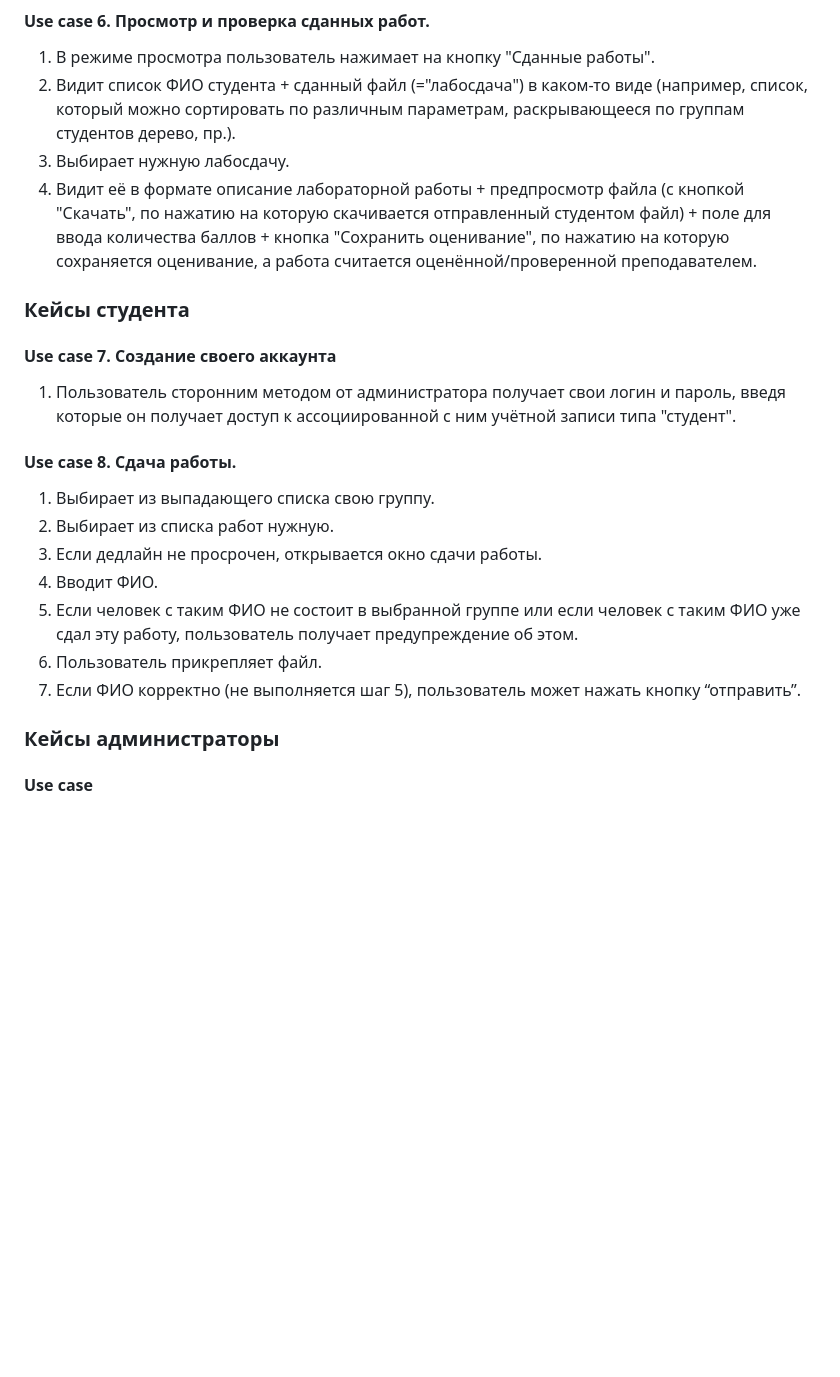
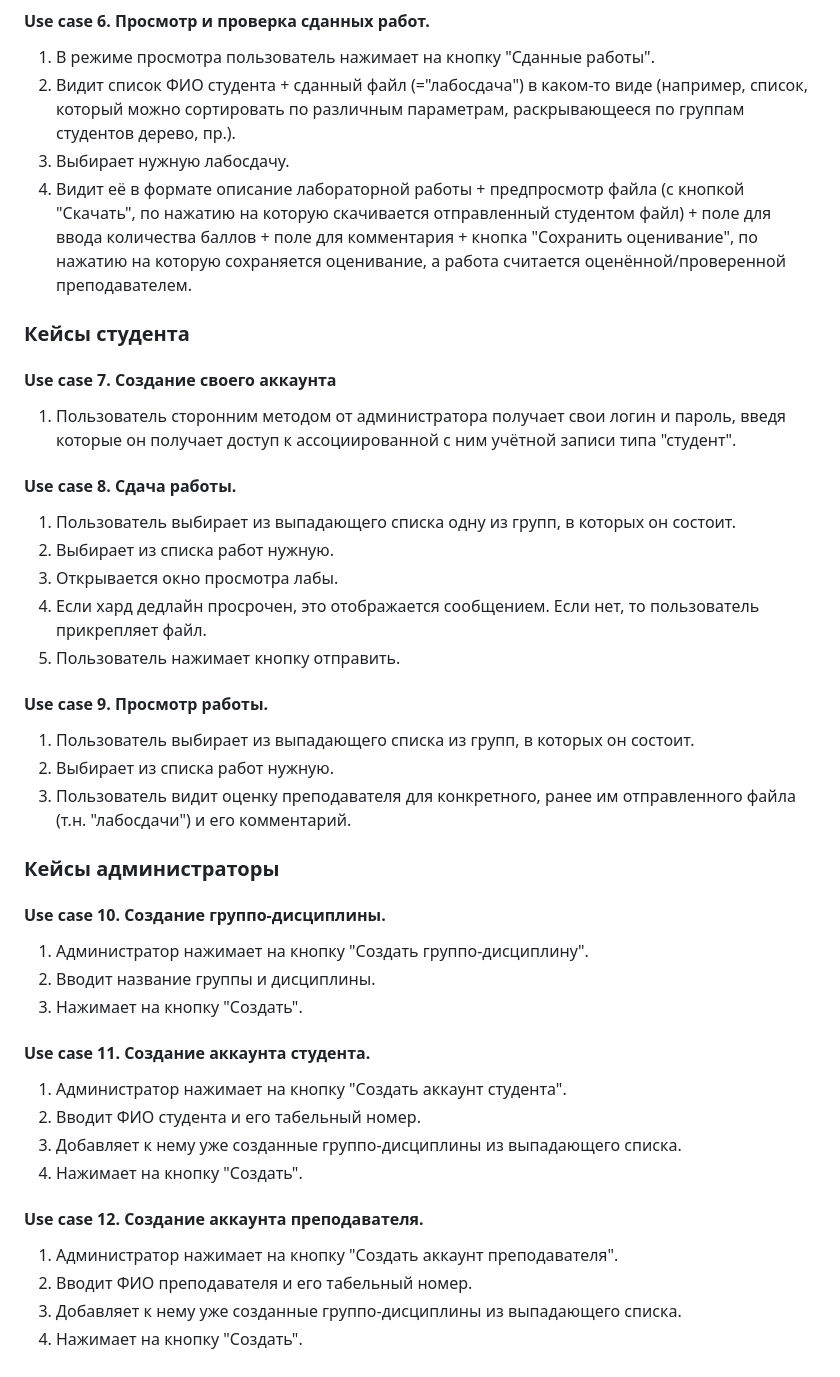
Before and after one commit to gri-gri/ck_lab_project, a Markdown page: README.md, the part around one of its changes. Rendered like a GitHub page; blank space fills up the shorter version.

Commit message:
Дописал use-кейсы, добавил пару диаграмм

```diff
--- a/README.md
+++ b/README.md
@@ -32,19 +39,34 @@
 1. В режиме просмотра пользователь нажимает на кнопку "Сданные работы".
 2. Видит список ФИО студента + сданный файл (="лабосдача") в каком-то виде (например, список, который можно сортировать по различным параметрам, раскрывающееся по группам студентов дерево, пр.).
 3. Выбирает нужную лабосдачу.
-4. Видит её в формате описание лабораторной работы + предпросмотр файла (с кнопкой "Скачать", по нажатию на которую скачивается отправленный студентом файл) + поле для ввода количества баллов + кнопка "Сохранить оценивание", по нажатию на которую сохраняется оценивание, а работа считается оценённой/проверенной преподавателем.
+4. Видит её в формате описание лабораторной работы + предпросмотр файла (с кнопкой "Скачать", по нажатию на которую скачивается отправленный студентом файл) + поле для ввода количества баллов + поле для комментария + кнопка "Сохранить оценивание", по нажатию на которую сохраняется оценивание, а работа считается оценённой/проверенной преподавателем.
 
 ### Кейсы студента
 #### Use case 7. Создание своего аккаунта
 1. Пользователь сторонним методом от администратора получает свои логин и пароль, введя которые он получает доступ к ассоциированной с ним учётной записи типа "студент".
 #### Use case 8. Сдача работы.
-1. Выбирает из выпадающего списка свою группу.
+1. Пользователь выбирает из выпадающего списка одну из групп, в которых он состоит.
 2. Выбирает из списка работ нужную.
-3. Если дедлайн не просрочен, открывается окно сдачи работы.
-4. Вводит ФИО.
-5. Если человек с таким ФИО не состоит в выбранной группе или если человек с таким ФИО уже сдал эту работу, пользователь получает предупреждение об этом.
-6. Пользователь прикрепляет файл.
-7. Если ФИО корректно (не выполняется шаг 5), пользователь может нажать кнопку “отправить”.
+3. Открывается окно просмотра лабы.
+4. Если хард дедлайн просрочен, это отображается сообщением. Если нет, то пользователь прикрепляет файл.
+5. Пользователь нажимает кнопку отправить.
+#### Use case 9. Просмотр работы.
+1. Пользователь выбирает из выпадающего списка из групп, в которых он состоит.
+2. Выбирает из списка работ нужную.
+3. Пользователь видит оценку преподавателя для конкретного, ранее им отправленного файла (т.н. "лабосдачи") и его комментарий.
 
 ### Кейсы администраторы
-#### Use case
+#### Use case 10. Создание группо-дисциплины.
+1. Администратор нажимает на кнопку "Создать группо-дисциплину".
+2. Вводит название группы и дисциплины.
+3. Нажимает на кнопку "Создать".
+#### Use case 11. Создание аккаунта студента.
+1. Администратор нажимает на кнопку "Создать аккаунт студента".
+2. Вводит ФИО студента и его табельный номер.
+3. Добавляет к нему уже созданные группо-дисциплины из выпадающего списка.
+4. Нажимает на кнопку "Создать".
+#### Use case 12. Создание аккаунта преподавателя.
+1. Администратор нажимает на кнопку "Создать аккаунт преподавателя".
+2. Вводит ФИО преподавателя и его табельный номер.
+3. Добавляет к нему уже созданные группо-дисциплины из выпадающего списка.
+4. Нажимает на кнопку "Создать".
```
Also changed, not shown: other parts of README.md (+7 -0 lines), images/main_classes_archi_class_diagram.md (added, +10 -0 lines), images/main_classes_archi_class_diagram.png (added), images/main_classes_in_reality_class_diagram.png (added), 1 other file.
